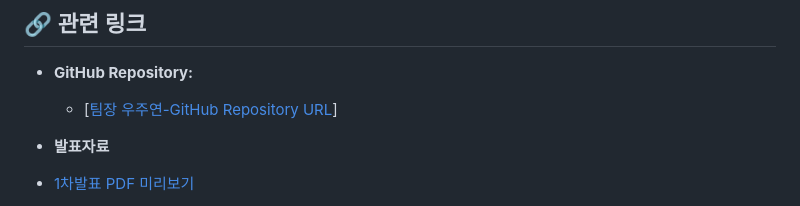
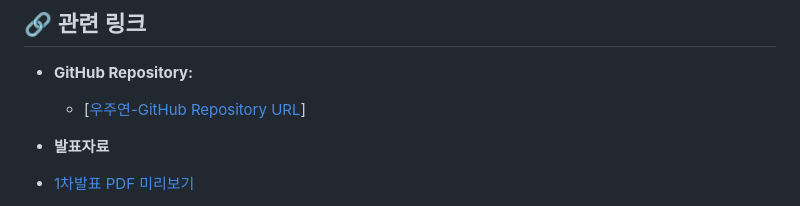
Before and after one commit to Wjyuy/MoodSync, a Markdown page: README.md, the part around the change. Rendered like a GitHub page.

```diff
--- a/README.md
+++ b/README.md
@@ -244,7 +244,7 @@ export function mapEmotionsToMoodSync(expressions: FaceExpressions): CustomMoodS
     * 서버 불안정으로 동작 안될 수 있음
     * 리콜통계 부분은 render 서버로 호환x  -->
   * **GitHub Repository:**
-    * [[팀장 우주연-GitHub Repository URL](https://github.com/Wjyuy)]
+    * [[우주연-GitHub Repository URL](https://github.com/Wjyuy)]
 
   * **발표자료**
 
```
